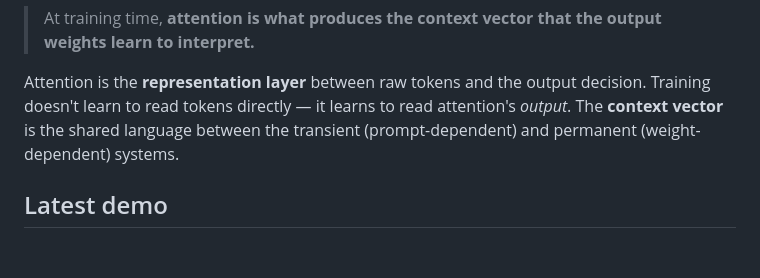
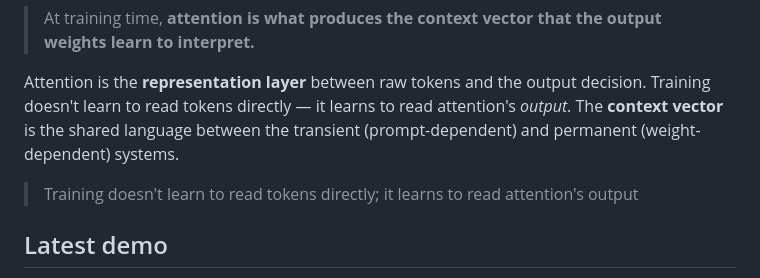
Before and after one commit to ranfysvalle02/attention-and-weights, a Markdown page: README.md, the part around the change. GitHub-like rendering; blank space fills up the shorter version.

```diff
--- a/README.md
+++ b/README.md
@@ -16,6 +16,8 @@ I used to think **training did not use attention** — and that confusion is wha
 > At training time, **attention is what produces the context vector that the output weights learn to interpret.**
 
 Attention is the **representation layer** between raw tokens and the output decision. Training doesn't learn to read tokens directly — it learns to read attention's *output*. The **context vector** is the shared language between the transient (prompt-dependent) and permanent (weight-dependent) systems.
+
+> Training doesn't learn to read tokens directly; it learns to read attention's output
 
 ## Latest demo
 
```
